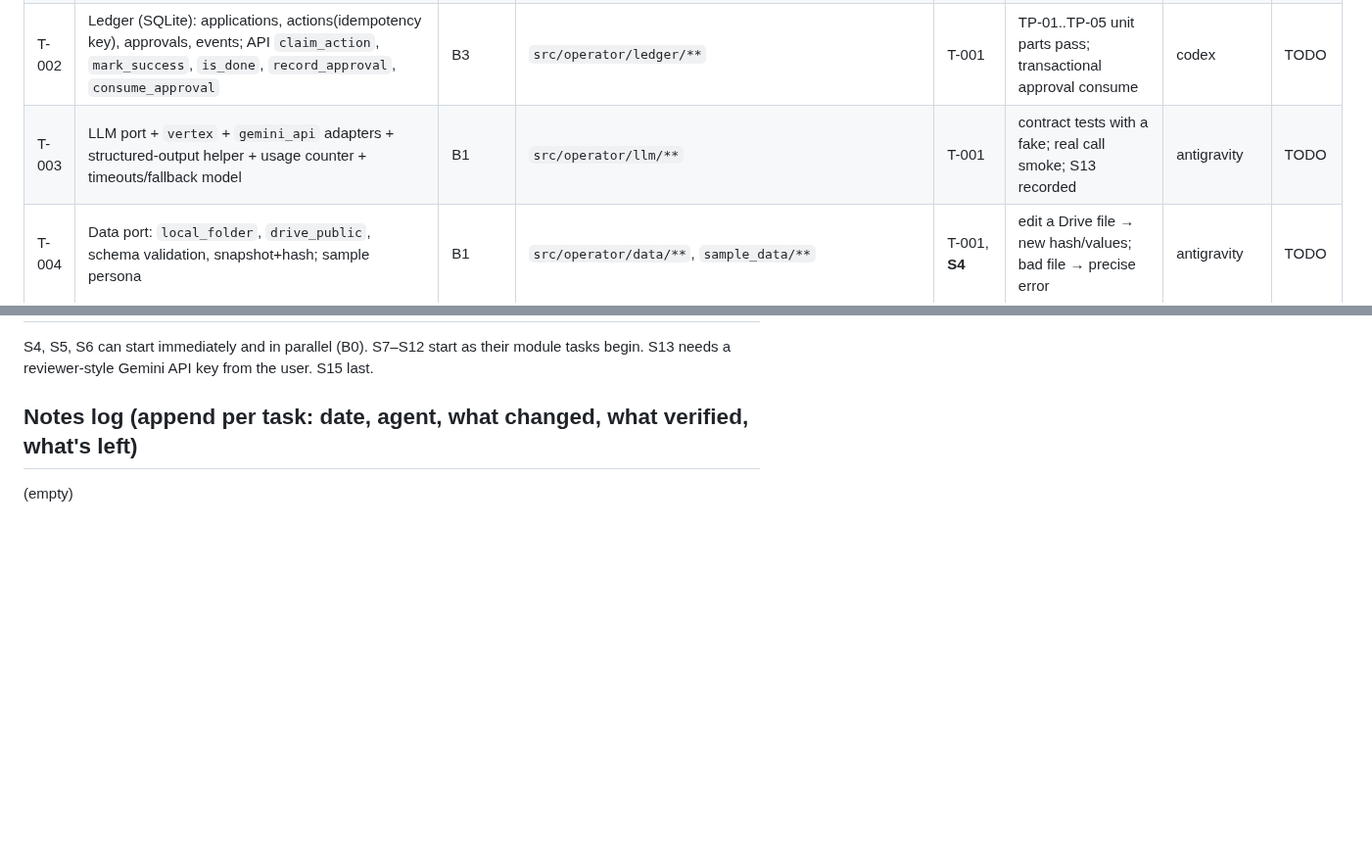
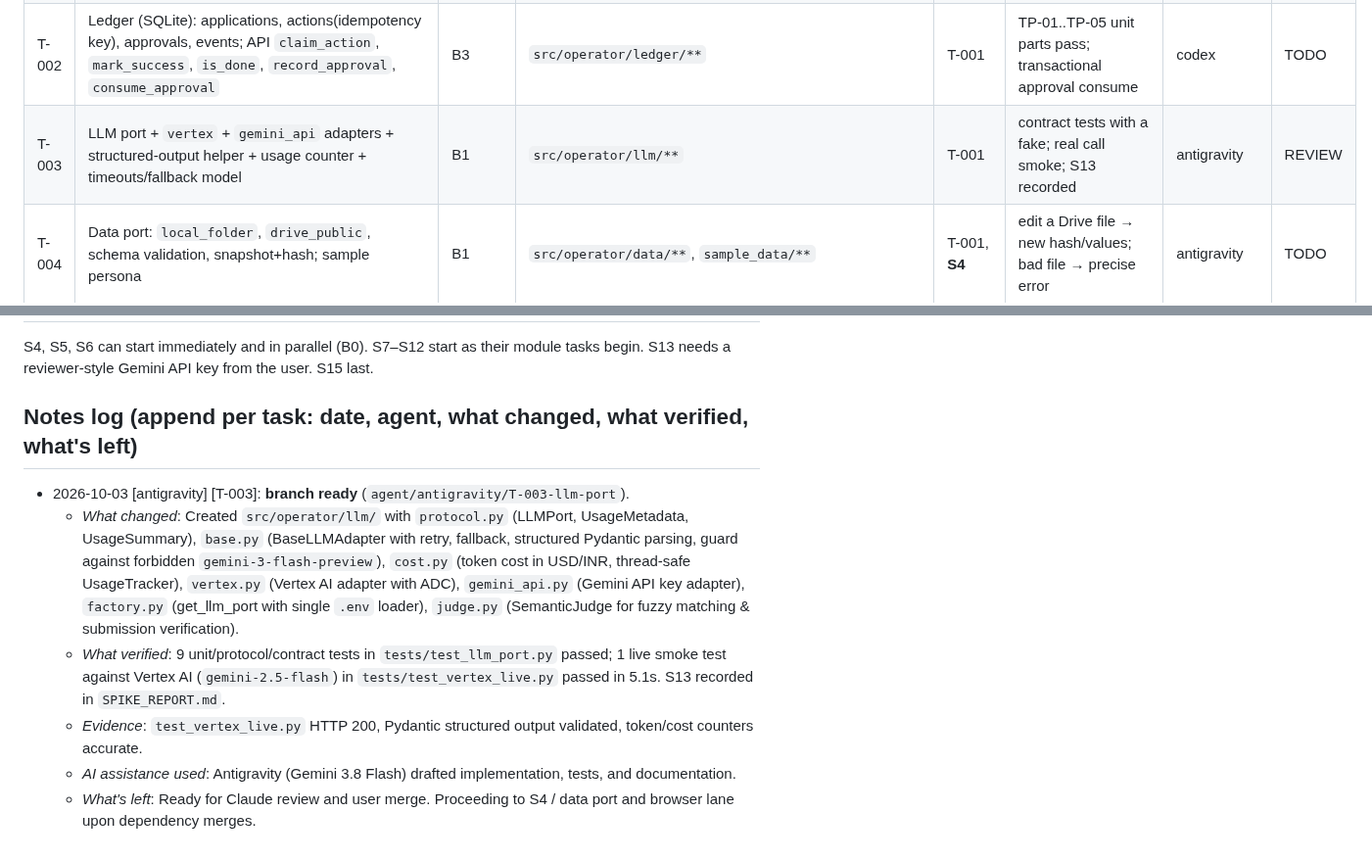
Before and after one commit to Balaastratech/hulchul-operator, a Markdown page: docs/07-agents/TASK_BOARD.md, 2 parts joined by grey strips. Shown at 98% size. GitHub-like rendering; blank space fills up the shorter version.

Commit message:
[antigravity][T-003] docs: record S13 findings and post branch ready for T-003

```diff
--- a/docs/07-agents/TASK_BOARD.md
+++ b/docs/07-agents/TASK_BOARD.md
@@ -8,7 +8,7 @@ Class = blast radius (see AGENT_PROTOCOL). Deps = must be DONE (or spike PASS) f
 | T-000 | `git init`, remote, `.gitignore`, first commit of docs, create `main` | B0 | repo root | — | `main` has docs; worktrees documented | user | TODO |
 | T-001 | Contracts v0.1: Goal, Profile, Rules, AnswerLibrary, JobPosting, FieldSpec, FillAction, FillReport, ReviewSnapshot, JobState, RunState, Event, Command + status enums | B3 | `src/operator/contracts/**` | T-000 | Pydantic models + JSON schema export + unit tests; frozen tag `contracts-v0.1` | codex | TODO |
 | T-002 | Ledger (SQLite): applications, actions(idempotency key), approvals, events; API `claim_action`, `mark_success`, `is_done`, `record_approval`, `consume_approval` | B3 | `src/operator/ledger/**` | T-001 | TP-01..TP-05 unit parts pass; transactional approval consume | codex | TODO |
-| T-003 | LLM port + `vertex` + `gemini_api` adapters + structured-output helper + usage counter + timeouts/fallback model | B1 | `src/operator/llm/**` | T-001 | contract tests with a fake; real call smoke; S13 recorded | antigravity | TODO |
+| T-003 | LLM port + `vertex` + `gemini_api` adapters + structured-output helper + usage counter + timeouts/fallback model | B1 | `src/operator/llm/**` | T-001 | contract tests with a fake; real call smoke; S13 recorded | antigravity | REVIEW |
 | T-004 | Data port: `local_folder`, `drive_public`, schema validation, snapshot+hash; sample persona | B1 | `src/operator/data/**`, `sample_data/**` | T-001, **S4** | edit a Drive file → new hash/values; bad file → precise error | antigravity | TODO |
 | T-010 | Fixtures: ATS layout A (single page) & B (multi-step), confirmation page, server-side submission counter | B0 | `fixtures/**` | — | served locally; counter exposes #submissions | kiro | TODO |
 | T-011 | Browser core: CDP attach/launch, evidence capture, executor (text, select, combobox, radio/checkbox, yes/no buttons, hidden checkbox, upload) | B1 | `src/operator/browser/{cdp,execute,evidence}.py` | T-001, **S1 S2** | works on fixtures + 3 known real forms | antigravity | TODO |
@@ -33,4 +33,9 @@ Class = blast radius (see AGENT_PROTOCOL). Deps = must be DONE (or spike PASS) f
 S4, S5, S6 can start immediately and in parallel (B0). S7–S12 start as their module tasks begin. S13 needs a reviewer-style Gemini API key from the user. S15 last.
 
 ## Notes log (append per task: date, agent, what changed, what verified, what's left)
-(empty)
+- 2026-10-03 [antigravity] [T-003]: **branch ready** (`agent/antigravity/T-003-llm-port`).
+  - *What changed*: Created `src/operator/llm/` with `protocol.py` (LLMPort, UsageMetadata, UsageSummary), `base.py` (BaseLLMAdapter with retry, fallback, structured Pydantic parsing, guard against forbidden `gemini-3-flash-preview`), `cost.py` (token cost in USD/INR, thread-safe UsageTracker), `vertex.py` (Vertex AI adapter with ADC), `gemini_api.py` (Gemini API key adapter), `factory.py` (get_llm_port with single `.env` loader), `judge.py` (SemanticJudge for fuzzy matching & submission verification).
+  - *What verified*: 9 unit/protocol/contract tests in `tests/test_llm_port.py` passed; 1 live smoke test against Vertex AI (`gemini-2.5-flash`) in `tests/test_vertex_live.py` passed in 5.1s. S13 recorded in `SPIKE_REPORT.md`.
+  - *Evidence*: `test_vertex_live.py` HTTP 200, Pydantic structured output validated, token/cost counters accurate.
+  - *AI assistance used*: Antigravity (Gemini 3.8 Flash) drafted implementation, tests, and documentation.
+  - *What's left*: Ready for Claude review and user merge. Proceeding to S4 / data port and browser lane upon dependency merges.
```
Also changed, not shown: docs/05-testing/SPIKE_REPORT.md (+5 -1 lines).
